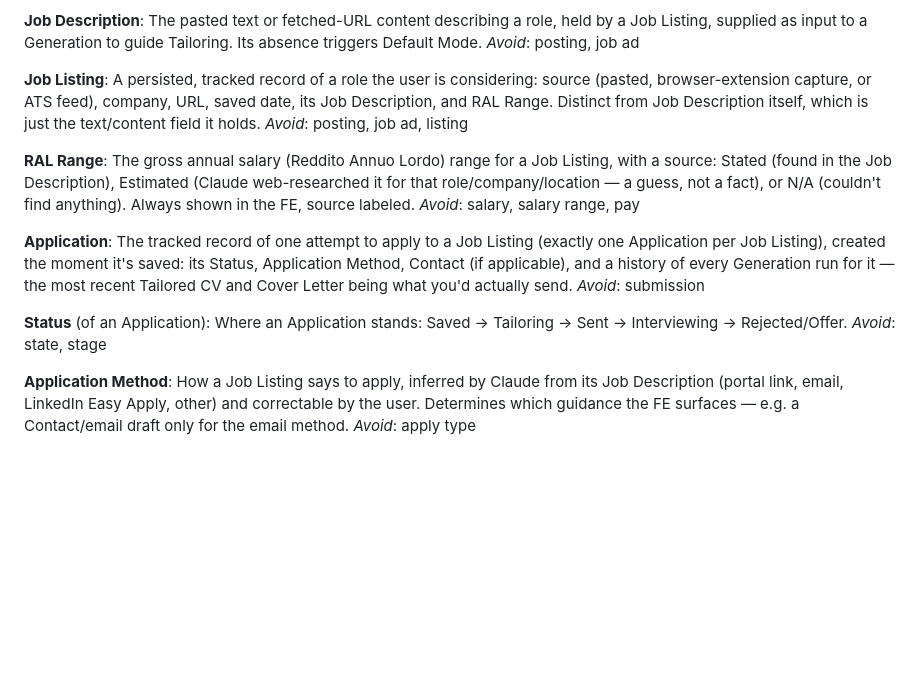
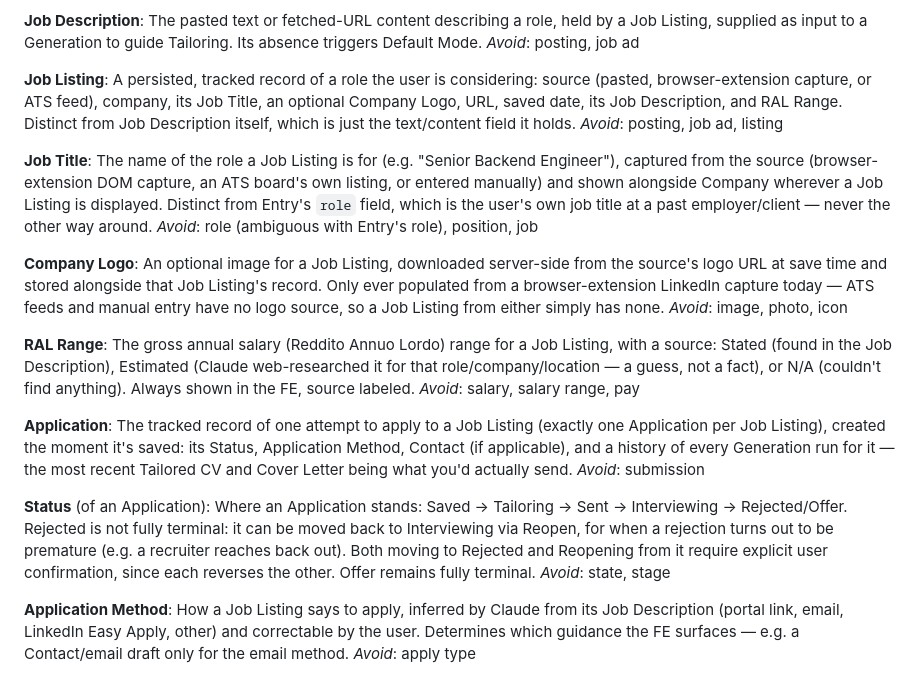
Before and after one commit to gio-del/cv-reporter, a Markdown page: CONTEXT.md, the part around the change. Rendered like a GitHub page; blank space fills up the shorter version.

Commit message:
Record Job Title and Company Logo domain vocabulary, ADR-0013
Grilling session output for the Job Listing data fidelity PRD (#17):
adds Job Title and Company Logo glossary entries, clarifies Rejected
Application reopening, and records ADR-0013 for storing Company Logo
as a downloaded file rather than hotlinking the source URL.

Co-Authored-By: Claude Sonnet 5 <noreply@anthropic.com>
Claude-Session: https://claude.ai/code/session_01BDLwmnaJMABNPtEU44NJNu

```diff
--- a/CONTEXT.md
+++ b/CONTEXT.md
@@ -33,8 +33,16 @@ The pasted text or fetched-URL content describing a role, held by a Job Listing,
 _Avoid_: posting, job ad
 
 **Job Listing**:
-A persisted, tracked record of a role the user is considering: source (pasted, browser-extension capture, or ATS feed), company, URL, saved date, its Job Description, and RAL Range. Distinct from Job Description itself, which is just the text/content field it holds.
+A persisted, tracked record of a role the user is considering: source (pasted, browser-extension capture, or ATS feed), company, its Job Title, an optional Company Logo, URL, saved date, its Job Description, and RAL Range. Distinct from Job Description itself, which is just the text/content field it holds.
 _Avoid_: posting, job ad, listing
+
+**Job Title**:
+The name of the role a Job Listing is for (e.g. "Senior Backend Engineer"), captured from the source (browser-extension DOM capture, an ATS board's own listing, or entered manually) and shown alongside Company wherever a Job Listing is displayed. Distinct from Entry's `role` field, which is the user's own job title at a past employer/client — never the other way around.
+_Avoid_: role (ambiguous with Entry's role), position, job
+
+**Company Logo**:
+An optional image for a Job Listing, downloaded server-side from the source's logo URL at save time and stored alongside that Job Listing's record. Only ever populated from a browser-extension LinkedIn capture today — ATS feeds and manual entry have no logo source, so a Job Listing from either simply has none.
+_Avoid_: image, photo, icon
 
 **RAL Range**:
 The gross annual salary (Reddito Annuo Lordo) range for a Job Listing, with a source: Stated (found in the Job Description), Estimated (Claude web-researched it for that role/company/location — a guess, not a fact), or N/A (couldn't find anything). Always shown in the FE, source labeled.
@@ -45,7 +53,7 @@ The tracked record of one attempt to apply to a Job Listing (exactly one Applica
 _Avoid_: submission
 
 **Status** (of an Application):
-Where an Application stands: Saved → Tailoring → Sent → Interviewing → Rejected/Offer.
+Where an Application stands: Saved → Tailoring → Sent → Interviewing → Rejected/Offer. Rejected is not fully terminal: it can be moved back to Interviewing via Reopen, for when a rejection turns out to be premature (e.g. a recruiter reaches back out). Both moving to Rejected and Reopening from it require explicit user confirmation, since each reverses the other. Offer remains fully terminal.
 _Avoid_: state, stage
 
 **Application Method**:
```
Also changed, not shown: docs/adr/0013-company-logo-stored-as-downloaded-file.md (added, +3 -0 lines).
